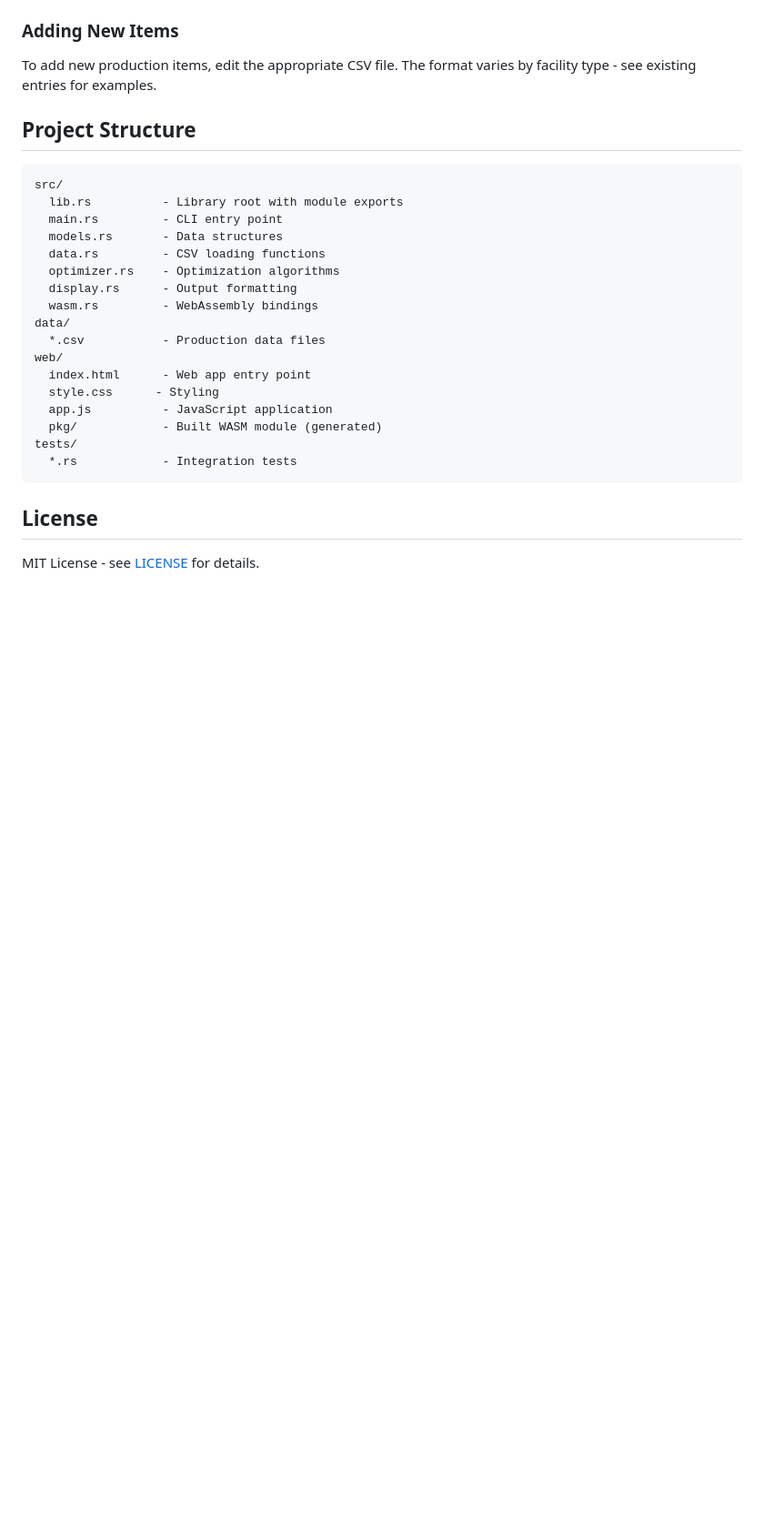
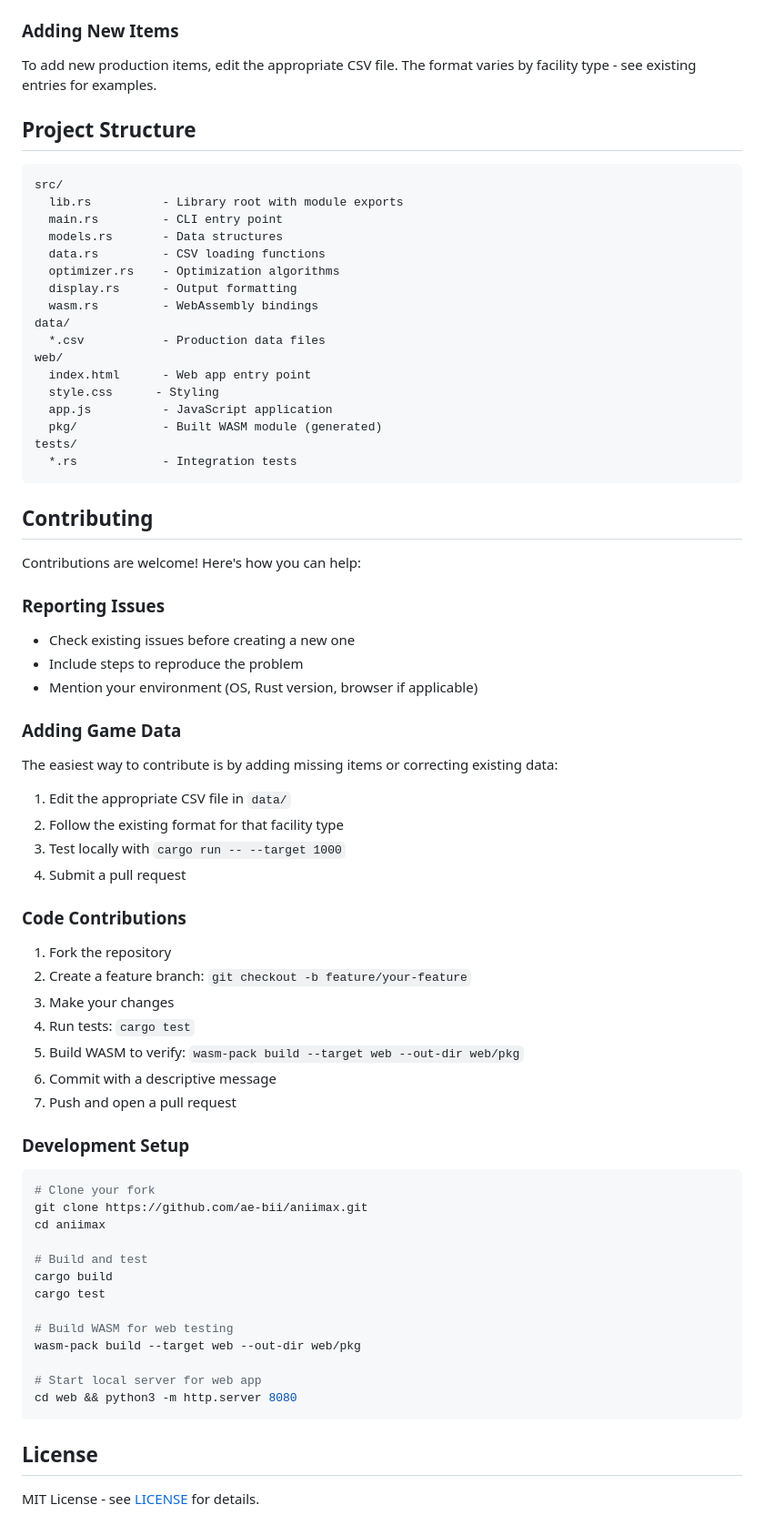
Before and after one commit to ae-bii/aniimax, a Markdown page: README.md, the part around one of its changes. Shown at 91% size. Rendered like a GitHub page; blank space fills up the shorter version.

Commit message:
updated readme with contribution guidelines

````diff
--- a/README.md
+++ b/README.md
@@ -394,6 +396,53 @@ tests/
   *.rs            - Integration tests
 ```
 
+## Contributing
+
+Contributions are welcome! Here's how you can help:
+
+### Reporting Issues
+
+- Check existing issues before creating a new one
+- Include steps to reproduce the problem
+- Mention your environment (OS, Rust version, browser if applicable)
+
+### Adding Game Data
+
+The easiest way to contribute is by adding missing items or correcting existing data:
+
+1. Edit the appropriate CSV file in `data/`
+2. Follow the existing format for that facility type
+3. Test locally with `cargo run -- --target 1000`
+4. Submit a pull request
+
+### Code Contributions
+
+1. Fork the repository
+2. Create a feature branch: `git checkout -b feature/your-feature`
+3. Make your changes
+4. Run tests: `cargo test`
+5. Build WASM to verify: `wasm-pack build --target web --out-dir web/pkg`
+6. Commit with a descriptive message
+7. Push and open a pull request
+
+### Development Setup
+
+```bash
+# Clone your fork
+git clone https://github.com/ae-bii/aniimax.git
+cd aniimax
+
+# Build and test
+cargo build
+cargo test
+
+# Build WASM for web testing
+wasm-pack build --target web --out-dir web/pkg
+
+# Start local server for web app
+cd web && python3 -m http.server 8080
+```
+
 ## License
 
 MIT License - see [LICENSE](LICENSE) for details.
````
Also changed, not shown: other parts of README.md (+2 -0 lines).
